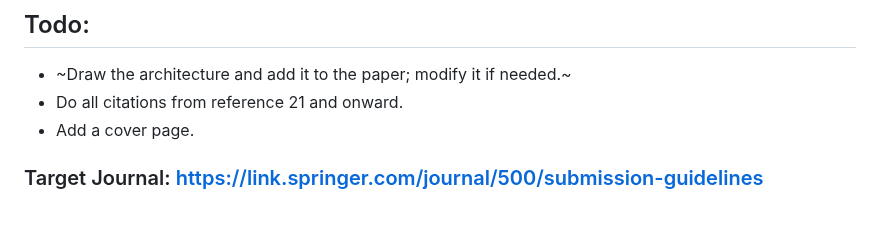
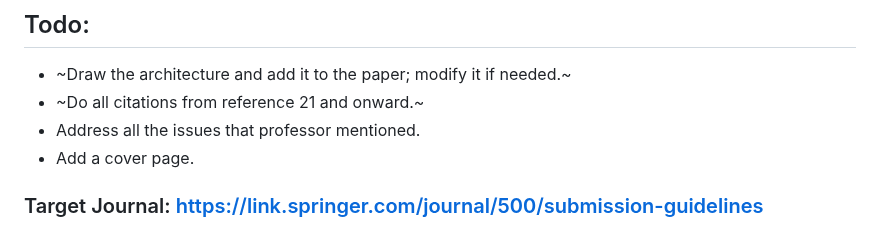
Before and after one commit to IAmFarrokhnejad/Differential-Equation-Function-Approximation-Using-KAN, a Markdown page: README.md, the part around the change. Rendered like a GitHub page.

```diff
--- a/README.md
+++ b/README.md
@@ -8,7 +8,8 @@
 ## Todo:
 
 - ~Draw the architecture and add it to the paper; modify it if needed.~
-- Do all citations from reference 21 and onward.
+- ~Do all citations from reference 21 and onward.~
+- Address all the issues that professor mentioned.
 - Add a cover page.
 
 ### Target Journal: https://link.springer.com/journal/500/submission-guidelines
```
